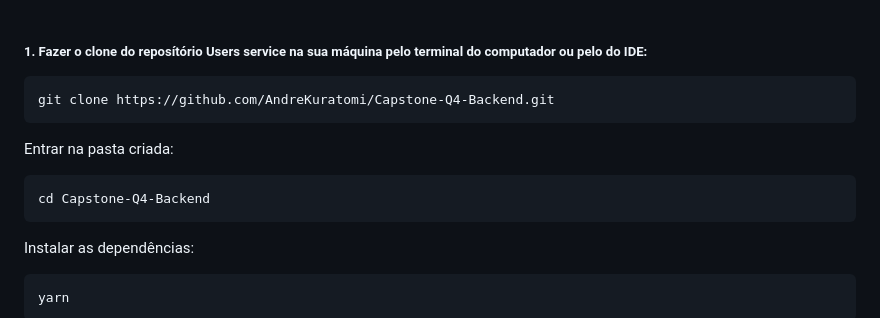
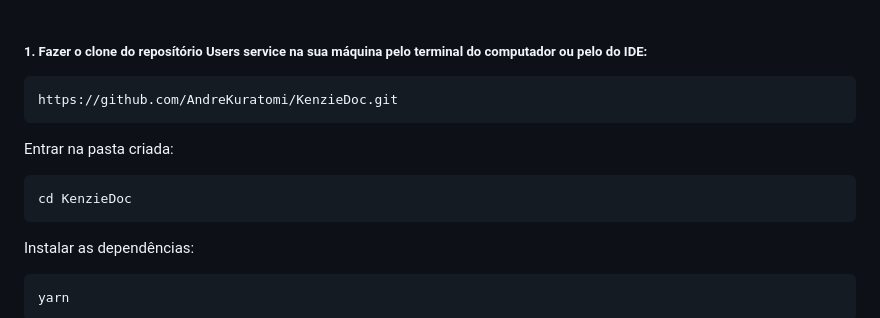
Before and after one commit to AndreKuratomi/KenzieDoc, a Markdown page: README.md, the part around the change. Rendered like a GitHub page.

````diff
--- a/README.md
+++ b/README.md
@@ -34,13 +34,13 @@ git init
 <h5>1. Fazer o clone do reposítório <span style="text-decoration: underline">Users service</span> na sua máquina pelo terminal do computador ou pelo do IDE:</h5>
 
 ```
-git clone https://github.com/AndreKuratomi/Capstone-Q4-Backend.git
+https://github.com/AndreKuratomi/KenzieDoc.git
 ```
 
 <p>Entrar na pasta criada:</p>
 
 ```
-cd Capstone-Q4-Backend
+cd KenzieDoc
 ```
 
 <p>Instalar as dependências:</p>
````
